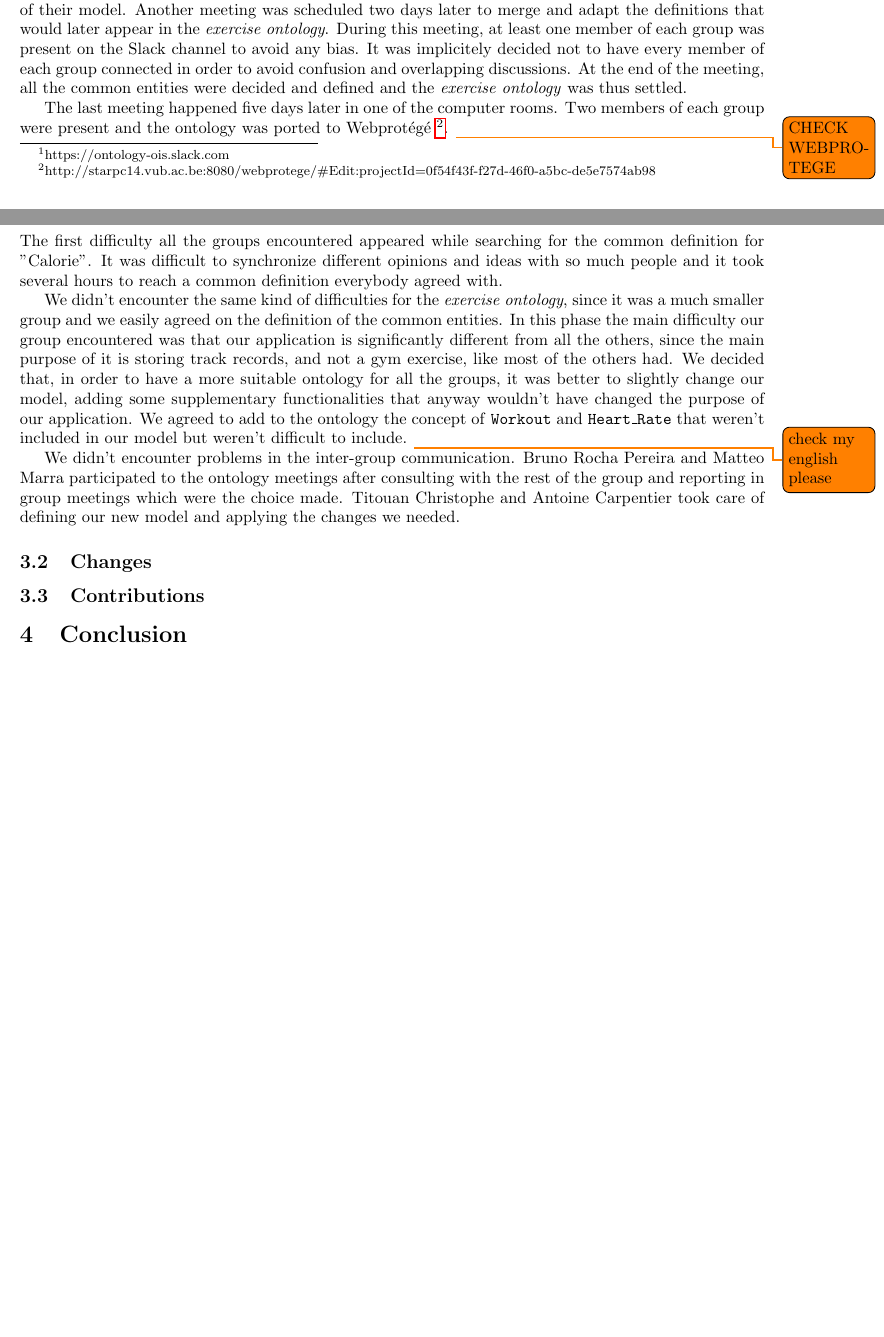
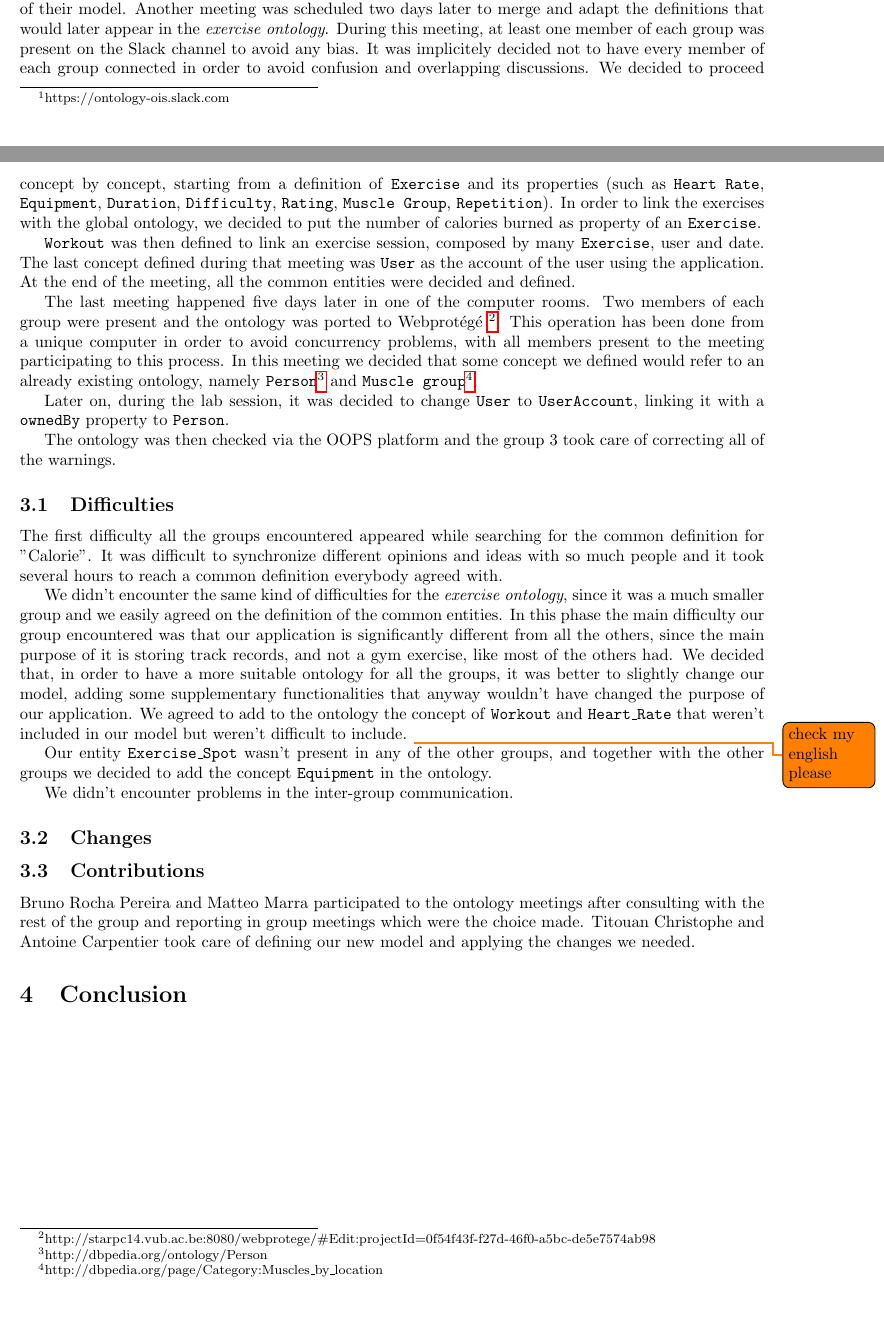
Before and after one commit to SupayrPoney/OpenIS, a LaTeX document (report/ass3/report.tex): two parts of pages 1 and 2 of 2, joined at a grey line, cut so that both start at the same text. Compiled offline with pdfLaTeX.

Commit message:
Report part on ontology finished

```diff
--- a/report/ass3/report.tex
+++ b/report/ass3/report.tex
@@ -16,7 +16,7 @@
     \begin{center}\large\end{center}}
 }
 
-\title{\textbf{Open Information Systems\\Assignement part 2}}
+\title{\textbf{Open Information Systems\\Assignment part 3}}
 \subtitle{2015-2016 Vrije Universiteit Brussel\\Responsible tutor : Christophe Debruyne - chrdebru@vub.ac.be}
 \author{\textbf{Team Trackerspace}\\Matteo Marra - mmarra@vub.ac.be - 0525999 - 1M Comp Sci Soft\\Antoine Carpentier - antcarpe@vub.ac.be - 0529527 - 1M Comp Sci AI\\Titouan Christophe - tichrist@vub.ac.be - 0529190 - 1M Comp Sci Soft\\Bruno Rocha Pereira - brochape@vub.ac.be - 0529512 - 1M Comp Sci Soft}
 
@@ -46,10 +46,22 @@ Due to the high number of students that had to take part in the realisation of t
 
 After the main ontolody was defined, we all decided to split into two groups. The first group was composed by the four groups working on the \textit{exercise ontology}. The second one was working on the \textit{food ontology}. Both groups discussed their ontologies on separate channels on Slack, namely \texttt{\#exercise} and \texttt{\#food}.
 
-Regarding the exercise group, we immediately started working on common definitions such as \textit{workout}. It was decided after a short discussion that it would be more suitable for each group to first define every one of the terms appearing in their application.  Therefore, every group shared a glossary and a diagram of their model. Another meeting was scheduled two days later to merge and adapt the definitions that would later appear in the \textit{exercise ontology}. During this meeting, at least one member of each group was present on the Slack channel to avoid any bias. It was implicitely decided not to have every member of each group connected in order to avoid confusion and overlapping discussions. At the end of the meeting, all the common entities were decided and defined and the \textit{exercise ontology} was thus settled.
+Regarding the exercise group, we immediately started working on common definitions such as \textit{workout}. It was decided after a short discussion that it would be more suitable for each group to first define every one of the terms appearing in their application.  Therefore, every group shared a glossary and a diagram of their model. Another meeting was scheduled two days later to merge and adapt the definitions that would later appear in the \textit{exercise ontology}.
+During this meeting, at least one member of each group was present on the Slack channel to avoid any bias. It was implicitely decided not to have every member of each group connected in order to avoid confusion and overlapping discussions.
+We decided to proceed concept by concept, starting from a definition of \texttt{Exercise} and its properties (such as \texttt{Heart Rate}, \texttt{Equipment}, \texttt{Duration}, \texttt{Difficulty}, \texttt{Rating}, \texttt{Muscle Group}, \texttt{Repetition}).
+In order to link the exercises with the global ontology, we decided to put the number of calories burned as property of an \texttt{Exercise}.
+
+\texttt{Workout} was then defined to link an exercise session, composed by many \texttt{Exercise}, user and date.
+The last concept defined during that meeting was \texttt{User} as the account of the user using the application.
+At the end of the meeting, all the common entities were decided and defined.
 
 The last meeting happened five days later in one of the computer rooms. Two members of each group were present and the ontology was ported to Webprotégé \footnote{http://starpc14.vub.ac.be:8080/webprotege/\#Edit:projectId=0f54f43f-f27d-46f0-a5bc-de5e7574ab98}.
-\todo{CHECK WEBPROTEGE}
+This operation has been done from a unique computer in order to avoid concurrency problems, with all members present to the meeting participating to this process.
+In this meeting we decided that some concept we defined would refer to an already existing ontology, namely \texttt{Person}\footnote{http://dbpedia.org/ontology/Person} and \texttt{Muscle group}\footnote{http://dbpedia.org/page/Category:Muscles\_by\_location}.
+
+Later on, during the lab session, it was decided to change \texttt{User} to \texttt{UserAccount}, linking it with a \texttt{ownedBy} property to \texttt{Person}.
+
+The ontology was then checked via the OOPS platform and the group 3 took care of correcting all of the warnings.
 
 \subsection{Difficulties}
 The first difficulty all the groups encountered appeared while searching for the common definition for "Calorie". It was difficult to synchronize different opinions and ideas with so much people and it took several hours to reach a common definition everybody agreed with.
@@ -59,9 +71,9 @@ In this phase the main difficulty our group encountered was that our application
 We decided that, in order to have a more suitable ontology for all the groups, it was better to slightly change our model, adding some supplementary functionalities that anyway wouldn't have changed the purpose of our application.
 We agreed to add to the ontology the concept of \texttt{Workout} and \texttt{Heart\_Rate} that weren't included in our model but weren't difficult to include. \todo{check my english please}
 
+Our entity \texttt{Exercise\_Spot} wasn't present in any of the other groups, and together with the other groups we decided to add the concept \texttt{Equipment} in the ontology.
+
 We didn't encounter problems in the inter-group communication.
-Bruno Rocha Pereira and Matteo Marra participated to the ontology meetings after consulting with the rest of the group and reporting in group meetings which were the choice made.
-Titouan Christophe and Antoine Carpentier took care of defining our new model and applying the changes we needed.
 
 \subsection{Changes}
 %Add workout
@@ -71,6 +83,8 @@ Titouan Christophe and Antoine Carpentier took care of defining our new model an
 %Say that workout is just a wrapper for exercises/traks.
 %%NEW ER DIAGRAM
 \subsection{Contributions}
+Bruno Rocha Pereira and Matteo Marra participated to the ontology meetings after consulting with the rest of the group and reporting in group meetings which were the choice made.
+Titouan Christophe and Antoine Carpentier took care of defining our new model and applying the changes we needed.
 \section{Conclusion}
 
 
```
